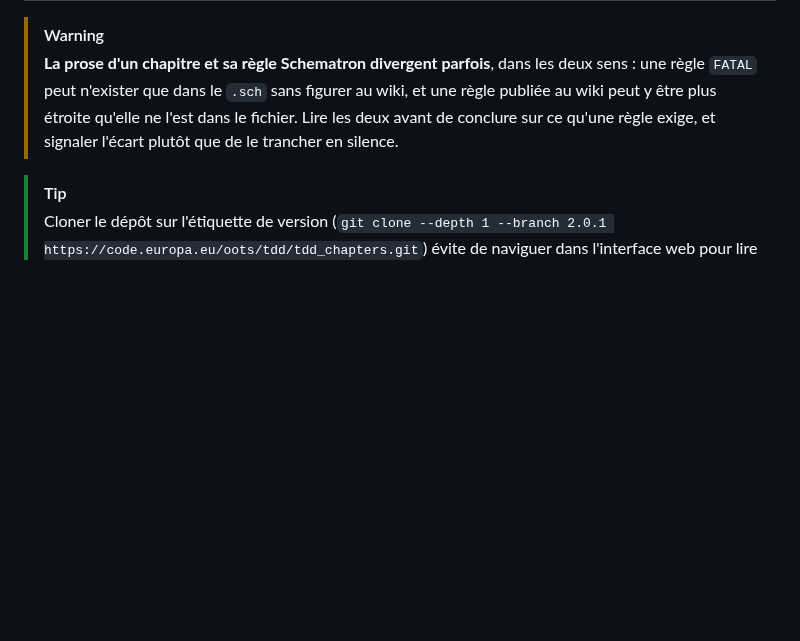
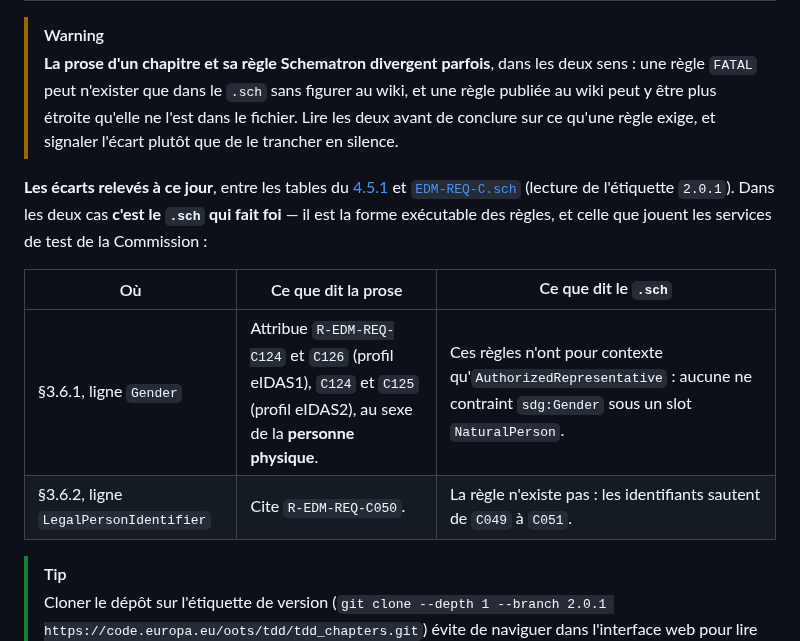
Before and after one commit to numerique-gouv/oots-france, a Markdown page: docs/carte_des_tdd.md, the part around the change. GitHub-like rendering; blank space fills up the shorter version.

Commit message:
Consigne les deux écarts entre la prose du 4.5.1 et EDM-REQ-C.sch
La table du §3.6.1 attribue `R-EDM-REQ-C124`, `C125` et `C126` au sexe de la
personne physique, quand le `.sch` n'ancre ces règles que sur
`AuthorizedRepresentative` ; et le §3.6.2 cite `R-EDM-REQ-C050`, qui n'existe
pas dans le fichier, dont les identifiants sautent de `C049` à `C051`.

Les deux se sont payés d'une lecture chacun. `carte_des_tdd.md` détient « où
trouver quoi dans les TDD » et portait déjà l'avertissement que prose et
Schematron divergent parfois : il lui manquait de nommer les écarts trouvés.

```diff
--- a/docs/carte_des_tdd.md
+++ b/docs/carte_des_tdd.md
@@ -91,6 +91,13 @@ Le texte des chapitres vit sur le wiki ; **tout ce qui est exécutable vit dans
 > [!WARNING]
 > **La prose d'un chapitre et sa règle Schematron divergent parfois**, dans les deux sens : une règle `FATAL` peut n'exister que dans le `.sch` sans figurer au wiki, et une règle publiée au wiki peut y être plus étroite qu'elle ne l'est dans le fichier. Lire les deux avant de conclure sur ce qu'une règle exige, et signaler l'écart plutôt que de le trancher en silence.
 
+**Les écarts relevés à ce jour**, entre les tables du [4.5.1](https://ec.europa.eu/digital-building-blocks/sites/spaces/TDD/pages/973932961) et [`EDM-REQ-C.sch`](https://code.europa.eu/oots/tdd/tdd_chapters/-/blob/2.0.1/OOTS-EDM/sch/EDM-REQ-C.sch) (lecture de l'étiquette `2.0.1`). Dans les deux cas **c'est le `.sch` qui fait foi** — il est la forme exécutable des règles, et celle que jouent les services de test de la Commission :
+
+| Où | Ce que dit la prose | Ce que dit le `.sch` |
+| --- | --- | --- |
+| §3.6.1, ligne `Gender` | Attribue `R-EDM-REQ-C124` et `C126` (profil eIDAS1), `C124` et `C125` (profil eIDAS2), au sexe de la **personne physique**. | Ces règles n'ont pour contexte qu'`AuthorizedRepresentative` : aucune ne contraint `sdg:Gender` sous un slot `NaturalPerson`. |
+| §3.6.2, ligne `LegalPersonIdentifier` | Cite `R-EDM-REQ-C050`. | La règle n'existe pas : les identifiants sautent de `C049` à `C051`. |
+
 > [!TIP]
 > Cloner le dépôt sur l'étiquette de version (`git clone --depth 1 --branch 2.0.1 https://code.europa.eu/oots/tdd/tdd_chapters.git`) évite de naviguer dans l'interface web pour lire un schéma ou une liste de codes. Seul l'accès au registre d'images `code.europa.eu:4567` est parfois bloqué ; le clone HTTPS, lui, passe.
 
```
